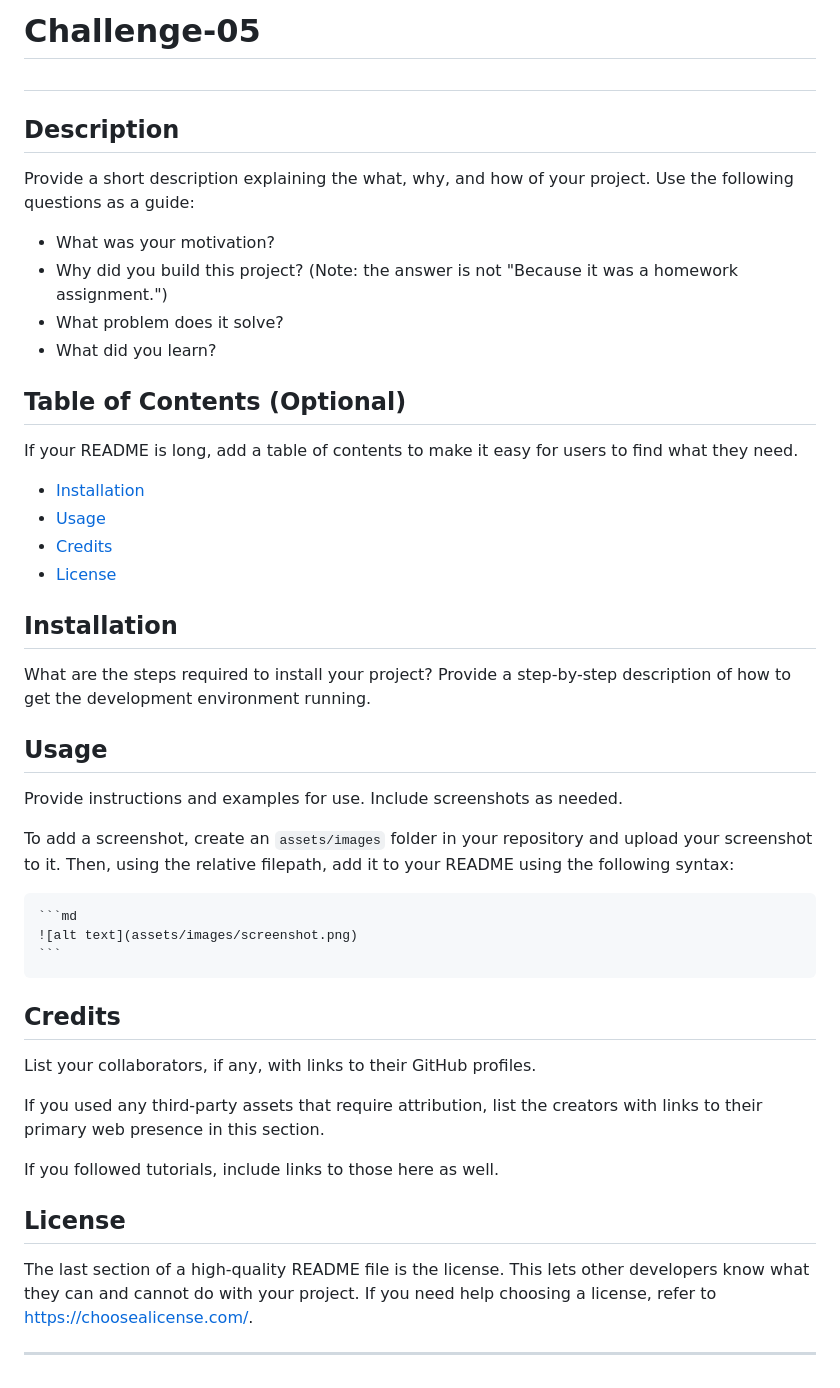
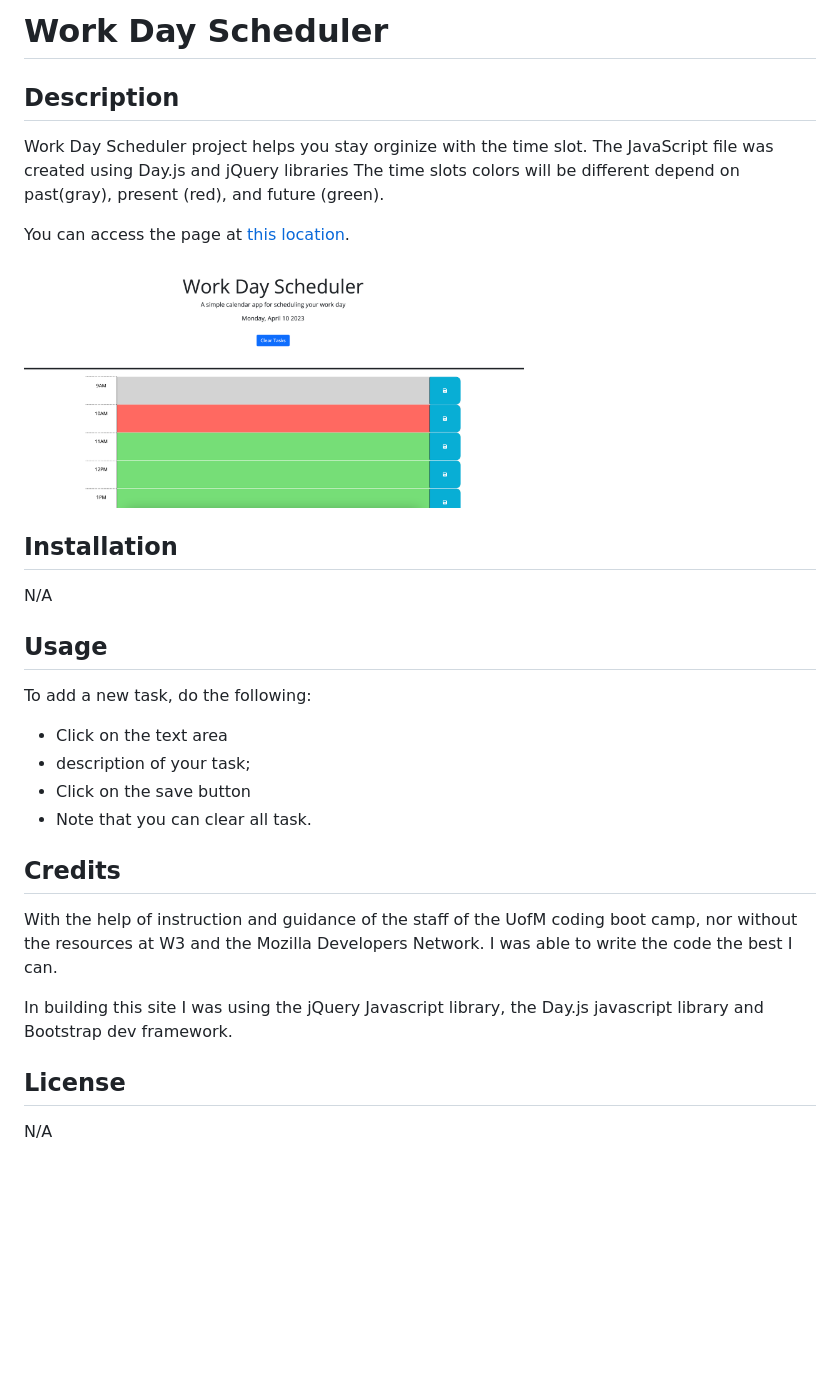
Before and after one commit to sonjdaniel/Challenge-05, a Markdown page: README.md, the part around the change. Rendered like a GitHub page; pictures changed too: Assets/workday.png (added); blank space fills up the shorter version.

Commit message:
upload a picture, Add a new readme.md

````diff
--- a/README.md
+++ b/README.md
@@ -1,49 +1,30 @@
-# Challenge-05
-
-# <Your-Project-Title>
+# Work Day Scheduler
 
 ## Description
 
-Provide a short description explaining the what, why, and how of your project. Use the following questions as a guide:
+Work Day Scheduler project helps you stay orginize with the time slot. The JavaScript file was created using Day.js and jQuery libraries  The time slots colors will be different depend on past(gray), present (red), and future (green).
 
-- What was your motivation?
-- Why did you build this project? (Note: the answer is not "Because it was a homework assignment.")
-- What problem does it solve?
-- What did you learn?
+You can access the page at [this location](https://sonjdaniel.github.io/Work-Day-Scheduler/).
 
-## Table of Contents (Optional)
-
-If your README is long, add a table of contents to make it easy for users to find what they need.
-
-- [Installation](#installation)
-- [Usage](#usage)
-- [Credits](#credits)
-- [License](#license)
+<img src="./Assets/workday.png" alt="Work Day Scheduler screenshot" width="500px">
 
 ## Installation
 
-What are the steps required to install your project? Provide a step-by-step description of how to get the development environment running.
+N/A
 
 ## Usage
+To add a new task, do the following:
+* Click on the text area
+* description of your task;
+* Click on the save button
+* Note that you can clear all task.
 
-Provide instructions and examples for use. Include screenshots as needed.
-
-To add a screenshot, create an `assets/images` folder in your repository and upload your screenshot to it. Then, using the relative filepath, add it to your README using the following syntax:
-
-    ```md
-    ![alt text](assets/images/screenshot.png)
-    ```
 
 ## Credits
 
-List your collaborators, if any, with links to their GitHub profiles.
+With the help of instruction and guidance of the staff of the UofM coding boot camp, nor without the resources at W3 and the Mozilla Developers Network. I was able to write the code the best I can.
 
-If you used any third-party assets that require attribution, list the creators with links to their primary web presence in this section.
-
-If you followed tutorials, include links to those here as well.
+In building this site I was using the jQuery Javascript library, the Day.js javascript library and Bootstrap dev framework.
 
 ## License
-
-The last section of a high-quality README file is the license. This lets other developers know what they can and cannot do with your project. If you need help choosing a license, refer to [https://choosealicense.com/](https://choosealicense.com/).
-
----
+N/A
````
Also changed, not shown: Assets/05-third-party-apis-homework-demo.gif (deleted), 2 other files.
